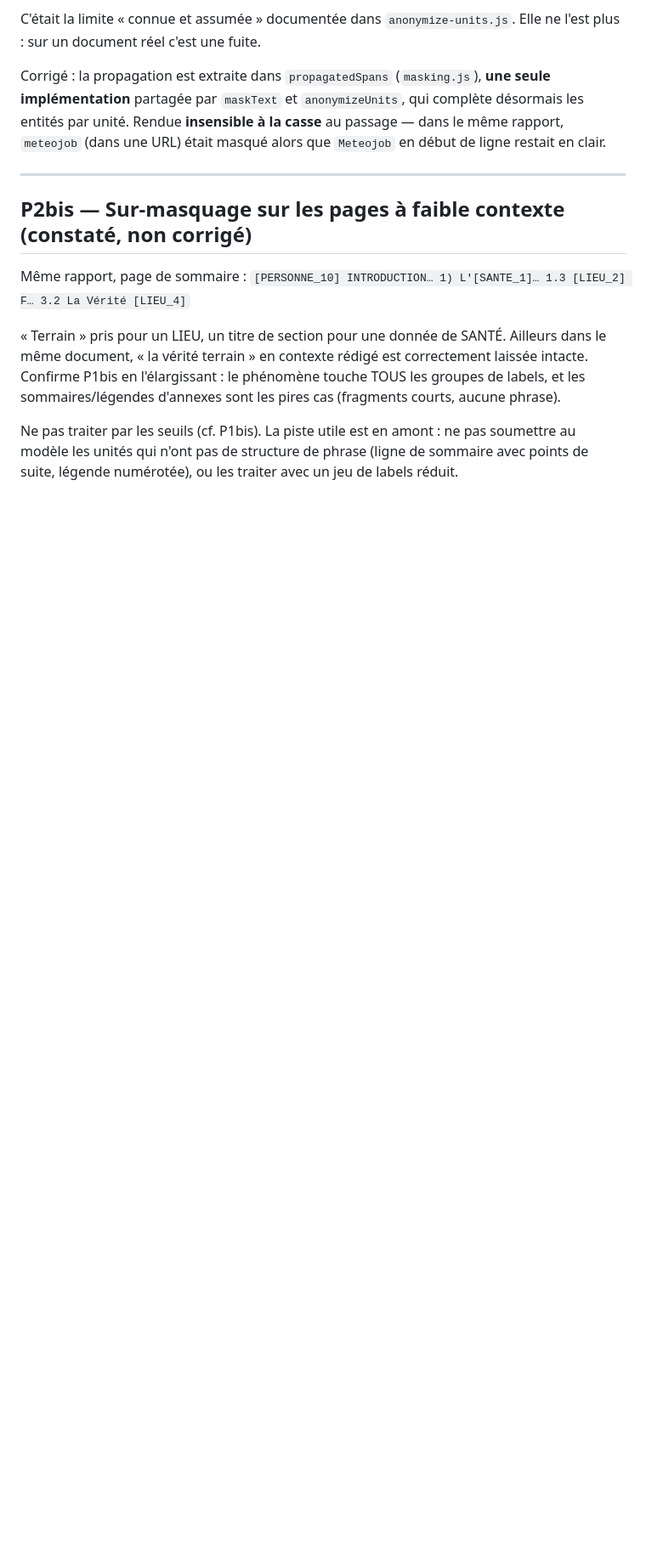
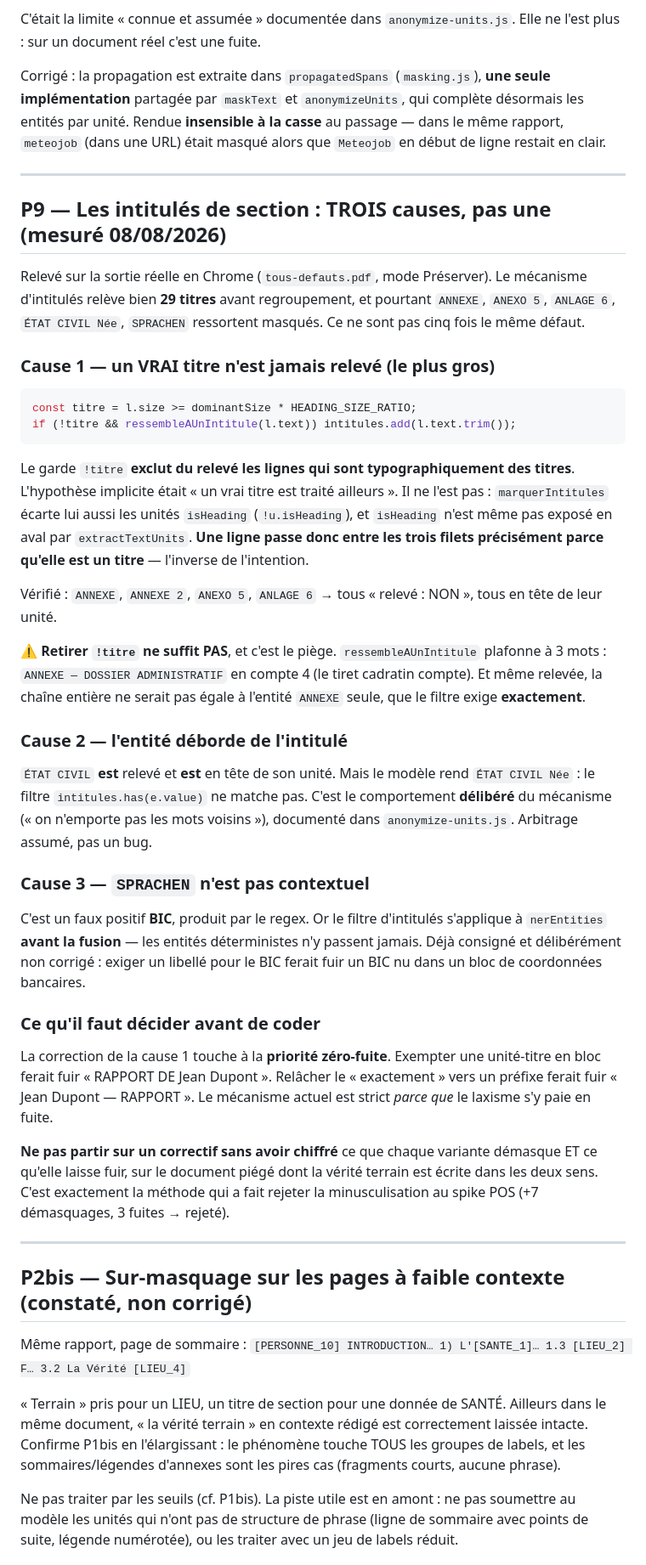
Before and after one commit to landry-kapgnep/clarence, a Markdown page: docs/roadmap-detection.md, the part around the change. Shown at 85% size. Drawn GitHub-style; blank space fills up the shorter version.

Commit message:
Verify the deterministic layer in Chrome

````diff
--- a/docs/roadmap-detection.md
+++ b/docs/roadmap-detection.md
@@ -412,6 +412,63 @@ Corrigé : la propagation est extraite dans `propagatedSpans` (`masking.js`),
 complète désormais les entités par unité. Rendue **insensible à la casse** au
 passage — dans le même rapport, `meteojob` (dans une URL) était masqué alors
 que `Meteojob` en début de ligne restait en clair.
+
+---
+
+## P9 — Les intitulés de section : TROIS causes, pas une (mesuré 08/08/2026)
+
+Relevé sur la sortie réelle en Chrome (`tous-defauts.pdf`, mode Préserver). Le
+mécanisme d'intitulés relève bien **29 titres** avant regroupement, et pourtant
+`ANNEXE`, `ANEXO 5`, `ANLAGE 6`, `ÉTAT CIVIL Née`, `SPRACHEN` ressortent masqués.
+Ce ne sont pas cinq fois le même défaut.
+
+### Cause 1 — un VRAI titre n'est jamais relevé (le plus gros)
+
+```js
+const titre = l.size >= dominantSize * HEADING_SIZE_RATIO;
+if (!titre && ressembleAUnIntitule(l.text)) intitules.add(l.text.trim());
+```
+
+Le garde `!titre` **exclut du relevé les lignes qui sont typographiquement des
+titres**. L'hypothèse implicite était « un vrai titre est traité ailleurs ». Il
+ne l'est pas : `marquerIntitules` écarte lui aussi les unités `isHeading`
+(`!u.isHeading`), et `isHeading` n'est même pas exposé en aval par
+`extractTextUnits`. **Une ligne passe donc entre les trois filets précisément
+parce qu'elle est un titre** — l'inverse de l'intention.
+
+Vérifié : `ANNEXE`, `ANNEXE 2`, `ANEXO 5`, `ANLAGE 6` → tous « relevé : NON »,
+tous en tête de leur unité.
+
+⚠️ **Retirer `!titre` ne suffit PAS**, et c'est le piège. `ressembleAUnIntitule`
+plafonne à 3 mots : `ANNEXE — DOSSIER ADMINISTRATIF` en compte 4 (le tiret
+cadratin compte). Et même relevée, la chaîne entière ne serait pas égale à
+l'entité `ANNEXE` seule, que le filtre exige **exactement**.
+
+### Cause 2 — l'entité déborde de l'intitulé
+
+`ÉTAT CIVIL` **est** relevé et **est** en tête de son unité. Mais le modèle rend
+`ÉTAT CIVIL Née` : le filtre `intitules.has(e.value)` ne matche pas. C'est le
+comportement **délibéré** du mécanisme (« on n'emporte pas les mots voisins »),
+documenté dans `anonymize-units.js`. Arbitrage assumé, pas un bug.
+
+### Cause 3 — `SPRACHEN` n'est pas contextuel
+
+C'est un faux positif **BIC**, produit par le regex. Or le filtre d'intitulés
+s'applique à `nerEntities` **avant la fusion** — les entités déterministes n'y
+passent jamais. Déjà consigné et délibérément non corrigé : exiger un libellé
+pour le BIC ferait fuir un BIC nu dans un bloc de coordonnées bancaires.
+
+### Ce qu'il faut décider avant de coder
+
+La correction de la cause 1 touche à la **priorité zéro-fuite**. Exempter une
+unité-titre en bloc ferait fuir « RAPPORT DE Jean Dupont ». Relâcher le
+« exactement » vers un préfixe ferait fuir « Jean Dupont — RAPPORT ». Le
+mécanisme actuel est strict *parce que* le laxisme s'y paie en fuite.
+
+**Ne pas partir sur un correctif sans avoir chiffré** ce que chaque variante
+démasque ET ce qu'elle laisse fuir, sur le document piégé dont la vérité terrain
+est écrite dans les deux sens. C'est exactement la méthode qui a fait rejeter la
+minusculisation au spike POS (+7 démasquages, 3 fuites → rejeté).
 
 ---
 
````
Also changed, not shown: docs/verification-chrome.md (+28 -1 lines).
